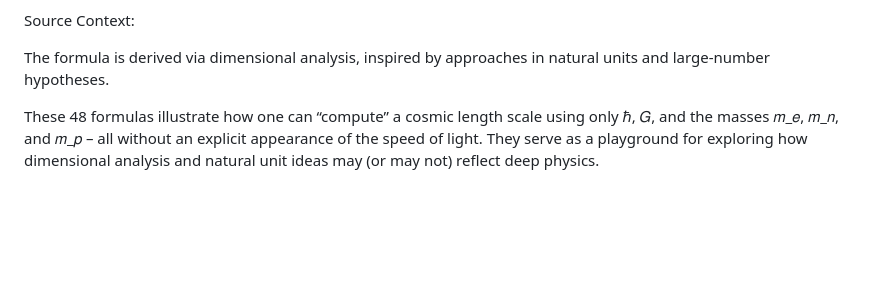
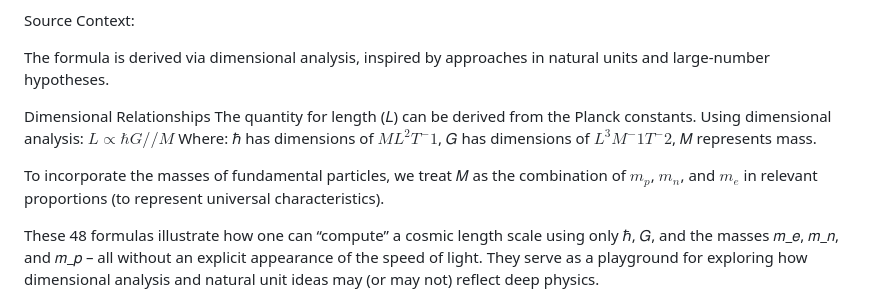
Before and after one commit to LaGuer/hubble-radius, a Markdown page: README.md, the part around the change. Rendered like a GitHub page; blank space fills up the shorter version.

```diff
--- a/README.md
+++ b/README.md
@@ -16,6 +16,18 @@ This repository contains python code and Jupyter notebooks presenting 48 Methods
 Source Context:
 
 The formula is derived via dimensional analysis, inspired by approaches in natural units and large-number hypotheses.
+
+Dimensional Relationships
+The quantity for length (𝐿) can be derived from the Planck constants. Using dimensional analysis:
+$𝐿∝ℏ𝐺//𝑀$
+Where:
+ℏ has dimensions of $ML^2T^−1$,
+𝐺 has dimensions of $L^3M^−1T^−2$,
+𝑀 represents mass.
+
+To incorporate the masses of fundamental particles, we treat
+𝑀 as the combination of
+$𝑚_𝑝$, $𝑚_𝑛$, and $𝑚_𝑒$ in relevant proportions (to represent universal characteristics).
 
 These 48 formulas illustrate how one can “compute” a cosmic length scale using only ℏ, 𝐺, and the masses 𝑚_𝑒, 𝑚_𝑛, and 𝑚_𝑝
  – all without an explicit appearance of the speed of light. They serve as a playground for exploring how dimensional analysis and natural unit ideas may (or may not) reflect deep physics.
```
